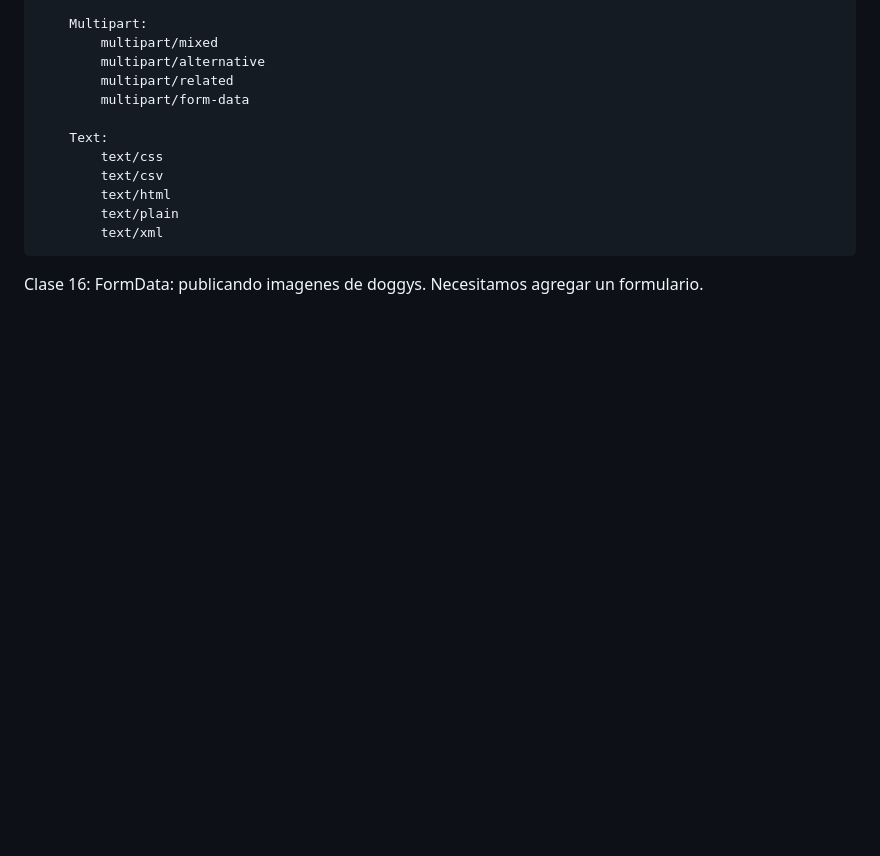
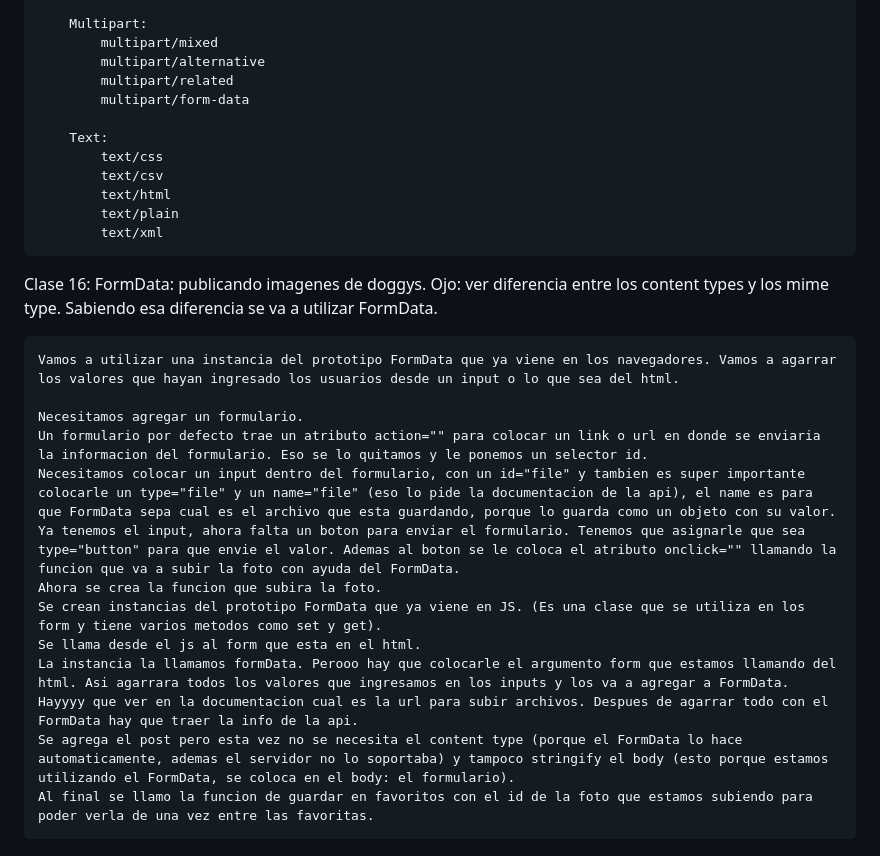
Before and after one commit to Bernullys/Curso-Consumo-API-REST-JS, a Markdown page: README.md, the part around the change. Drawn GitHub-style; blank space fills up the shorter version.

Commit message:
subiendo imagenes 2da parte

```diff
--- a/README.md
+++ b/README.md
@@ -224,4 +224,19 @@ Clase 15: Header de Content-Type.
             text/xml
 
 Clase 16: FormData: publicando imagenes de doggys.
+    Ojo: ver diferencia entre los content types y los mime type.
+    Sabiendo esa diferencia se va a utilizar FormData.
+
+    Vamos a utilizar una instancia del prototipo FormData que ya viene en los navegadores. Vamos a agarrar los valores que hayan ingresado los usuarios desde un input o lo que sea del html.
+
     Necesitamos agregar un formulario.
+    Un formulario por defecto trae un atributo action="" para colocar un link o url en donde se enviaria la informacion del formulario. Eso se lo quitamos y le ponemos un selector id.
+    Necesitamos colocar un input dentro del formulario, con un id="file" y tambien es super importante colocarle un type="file" y un name="file" (eso lo pide la documentacion de la api), el name es para que FormData sepa cual es el archivo que esta guardando, porque lo guarda como un objeto con su valor.
+    Ya tenemos el input, ahora falta un boton para enviar el formulario. Tenemos que asignarle que sea type="button" para que envie el valor. Ademas al boton se le coloca el atributo onclick="" llamando la funcion que va a subir la foto con ayuda del FormData.
+    Ahora se crea la funcion que subira la foto.
+    Se crean instancias del prototipo FormData que ya viene en JS. (Es una clase que se utiliza en los form y tiene varios metodos como set y get).
+    Se llama desde el js al form que esta en el html.
+    La instancia la llamamos formData. Perooo hay que colocarle el argumento form que estamos llamando del html. Asi agarrara todos los valores que ingresamos en los inputs y los va a agregar a FormData.
+    Hayyyy que ver en la documentacion cual es la url para subir archivos. Despues de agarrar todo con el FormData hay que traer la info de la api.
+    Se agrega el post pero esta vez no se necesita el content type (porque el FormData lo hace automaticamente, ademas el servidor no lo soportaba) y tampoco stringify el body (esto porque estamos utilizando el FormData, se coloca en el body: el formulario).
+    Al final se llamo la funcion de guardar en favoritos con el id de la foto que estamos subiendo para poder verla de una vez entre las favoritas.
```
